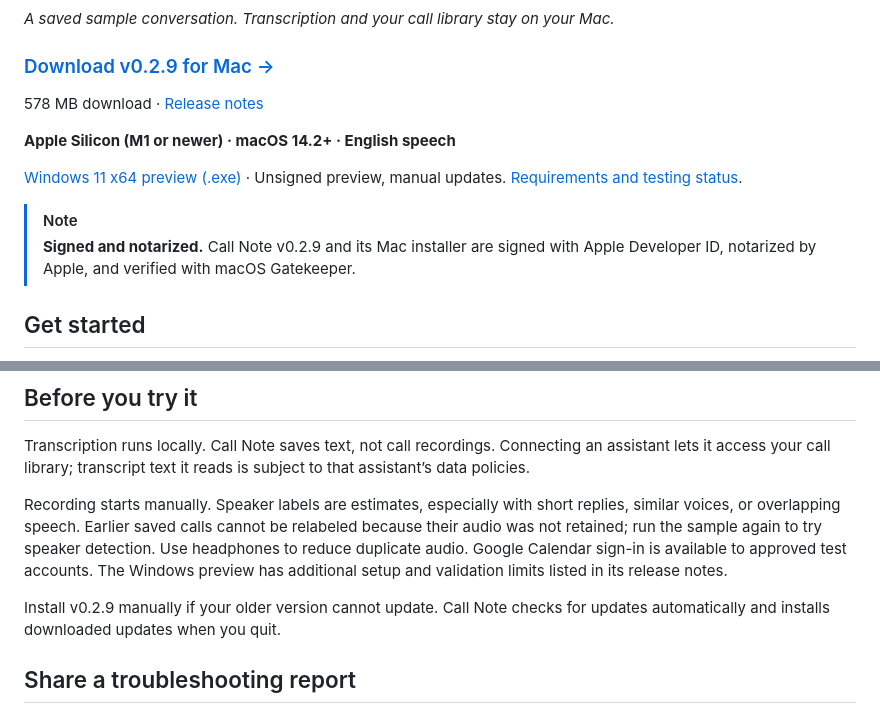
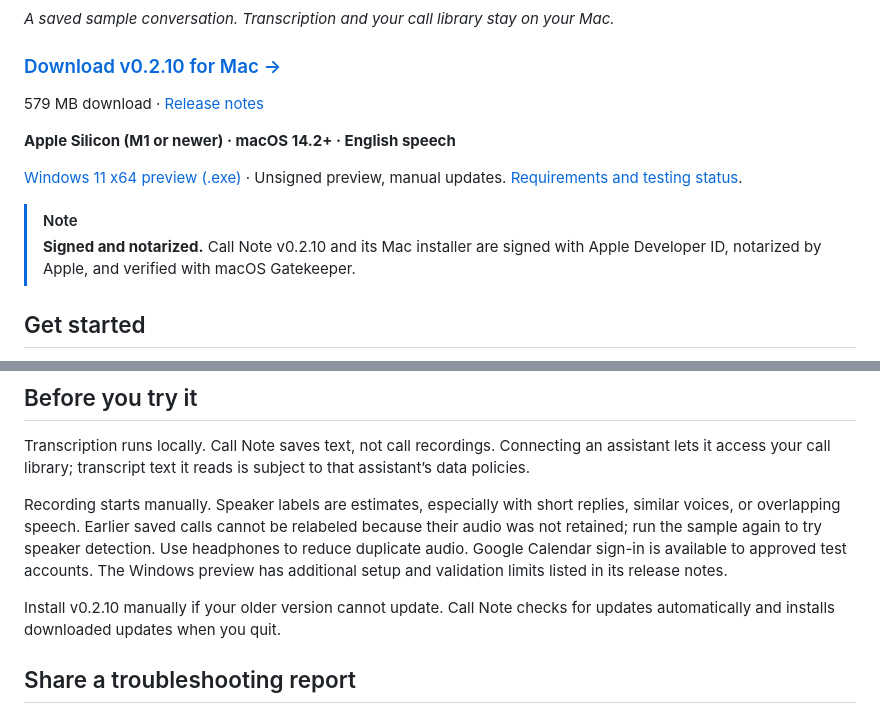
Before and after one commit to slyapustin/call-note, a Markdown page: README.md, 2 parts joined by grey strips. GitHub-like rendering.

Commit message:
Link published 0.2.10 download

```diff
--- a/README.md
+++ b/README.md
@@ -10,16 +10,16 @@ Call Note transcribes both sides of your calls on your Mac. Find past conversati
 
 *A saved sample conversation. Transcription and your call library stay on your Mac.*
 
-### [Download v0.2.9 for Mac →](https://github.com/slyapustin/call-note/releases/download/v0.2.9/Call-Note-0.2.9-macOS-arm64.dmg)
+### [Download v0.2.10 for Mac →](https://github.com/slyapustin/call-note/releases/download/v0.2.10/Call-Note-0.2.10-macOS-arm64.dmg)
 
-578 MB download · [Release notes](https://github.com/slyapustin/call-note/releases/tag/v0.2.9)
+579 MB download · [Release notes](https://github.com/slyapustin/call-note/releases/tag/v0.2.10)
 
 **Apple Silicon (M1 or newer) · macOS 14.2+ · English speech**
 
 [Windows 11 x64 preview (.exe)](https://github.com/slyapustin/call-note/releases/download/v0.2.8-windows-preview/Call-Note-0.2.8-Windows-x64.exe) · Unsigned preview, manual updates. [Requirements and testing status](https://github.com/slyapustin/call-note/releases/tag/v0.2.8-windows-preview).
 
 > [!NOTE]
-> **Signed and notarized.** Call Note v0.2.9 and its Mac installer are signed with Apple Developer ID, notarized by Apple, and verified with macOS Gatekeeper.
+> **Signed and notarized.** Call Note v0.2.10 and its Mac installer are signed with Apple Developer ID, notarized by Apple, and verified with macOS Gatekeeper.
 
 ## Get started
 
@@ -68,7 +68,7 @@ Transcription runs locally. Call Note saves text, not call recordings. Connectin
 
 Recording starts manually. Speaker labels are estimates, especially with short replies, similar voices, or overlapping speech. Earlier saved calls cannot be relabeled because their audio was not retained; run the sample again to try speaker detection. Use headphones to reduce duplicate audio. Google Calendar sign-in is available to approved test accounts. The Windows preview has additional setup and validation limits listed in its release notes.
 
-Install v0.2.9 manually if your older version cannot update. Call Note checks for updates automatically and installs downloaded updates when you quit.
+Install v0.2.10 manually if your older version cannot update. Call Note checks for updates automatically and installs downloaded updates when you quit.
 
 ## Share a troubleshooting report
 
```
